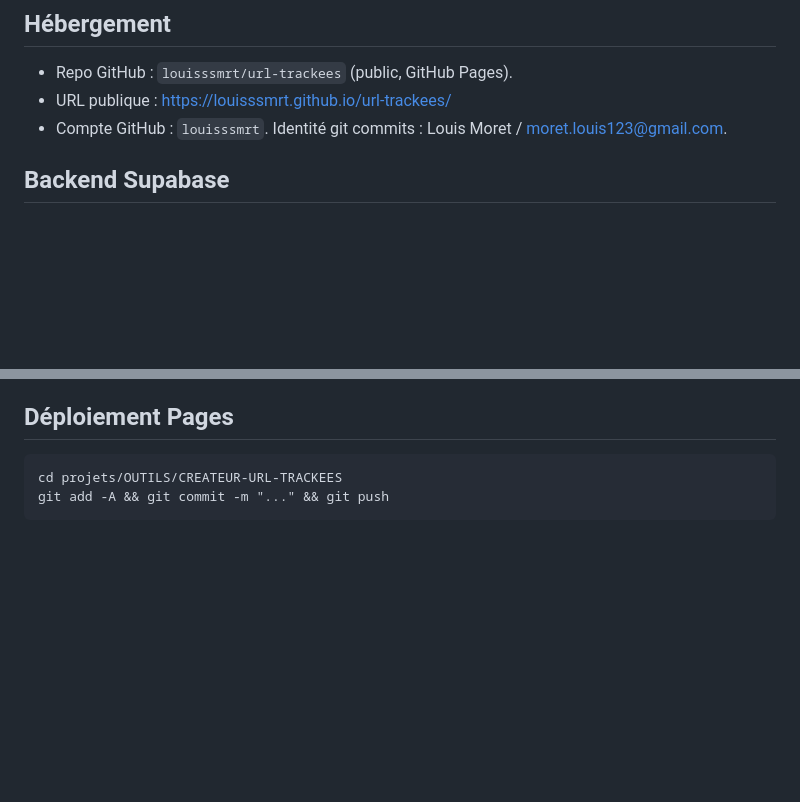
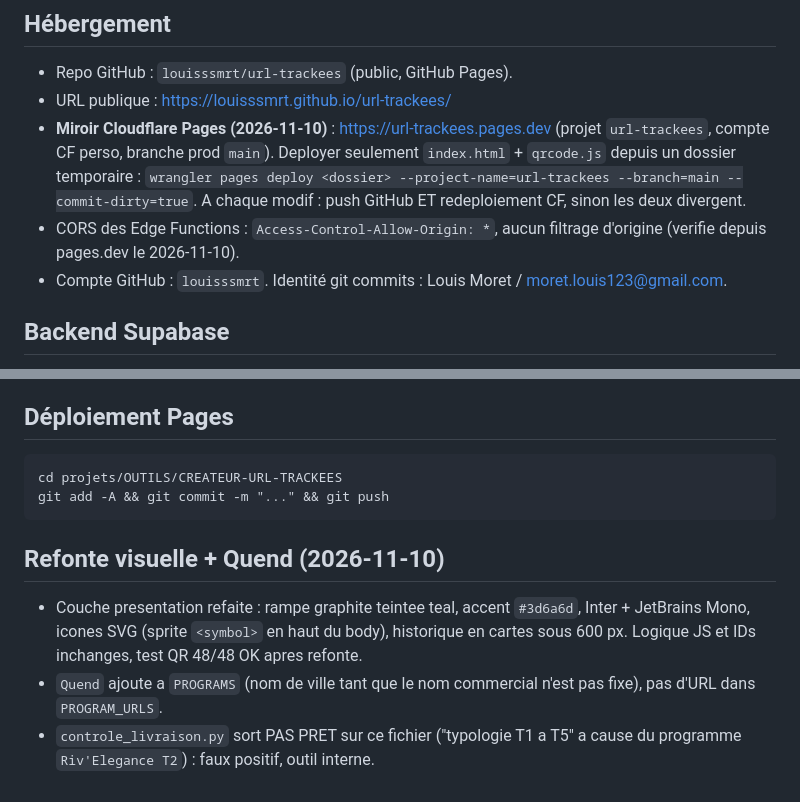
Before and after one commit to louisssmrt/url-trackees, a Markdown page: MEMORY.md, 2 parts joined by grey strips. Drawn GitHub-style; blank space fills up the shorter version.

Commit message:
MEMORY : miroir Cloudflare Pages, refonte, Quend
Co-Authored-By: Claude Opus 5.5 <noreply@anthropic.com>

````diff
--- a/MEMORY.md
+++ b/MEMORY.md
@@ -5,6 +5,8 @@ Outil web interne (remplace `OneDrive/Créateur URL Trackées.xlsm`). Créé le
 ## Hébergement
 - Repo GitHub : `louisssmrt/url-trackees` (public, GitHub Pages).
 - URL publique : https://louisssmrt.github.io/url-trackees/
+- **Miroir Cloudflare Pages (2026-11-10)** : https://url-trackees.pages.dev (projet `url-trackees`, compte CF perso, branche prod `main`). Deployer seulement `index.html` + `qrcode.js` depuis un dossier temporaire : `wrangler pages deploy <dossier> --project-name=url-trackees --branch=main --commit-dirty=true`. A chaque modif : push GitHub ET redeploiement CF, sinon les deux divergent.
+- CORS des Edge Functions : `Access-Control-Allow-Origin: *`, aucun filtrage d'origine (verifie depuis pages.dev le 2026-11-10).
 - Compte GitHub : `louisssmrt`. Identité git commits : Louis Moret / moret.louis123@gmail.com.
 
 ## Backend Supabase
@@ -90,3 +92,8 @@ echecs. jsQR est le bon juge.
 cd projets/OUTILS/CREATEUR-URL-TRACKEES
 git add -A && git commit -m "..." && git push
 ```
+
+## Refonte visuelle + Quend (2026-11-10)
+- Couche presentation refaite : rampe graphite teintee teal, accent `#3d6a6d`, Inter + JetBrains Mono, icones SVG (sprite `<symbol>` en haut du body), historique en cartes sous 600 px. Logique JS et IDs inchanges, test QR 48/48 OK apres refonte.
+- `Quend` ajoute a `PROGRAMS` (nom de ville tant que le nom commercial n'est pas fixe), pas d'URL dans `PROGRAM_URLS`.
+- `controle_livraison.py` sort PAS PRET sur ce fichier ("typologie T1 a T5" a cause du programme `Riv'Elegance T2`) : faux positif, outil interne.
````
